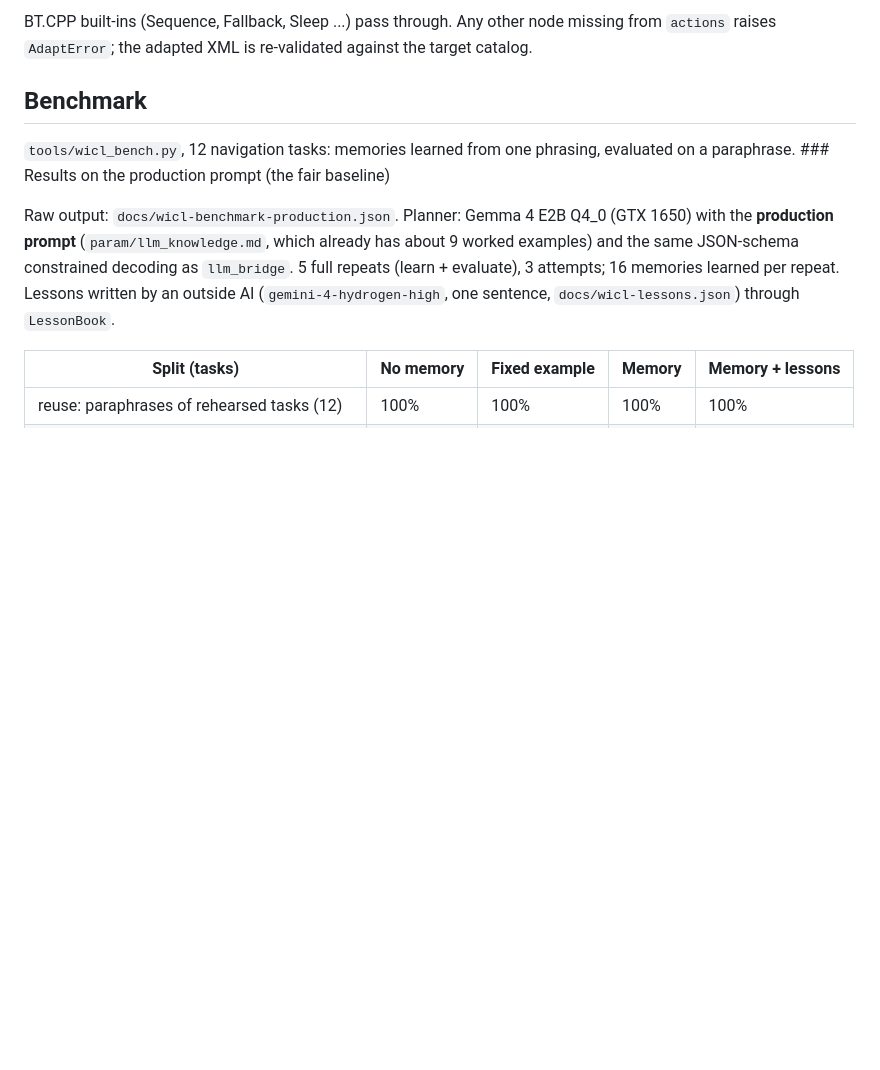
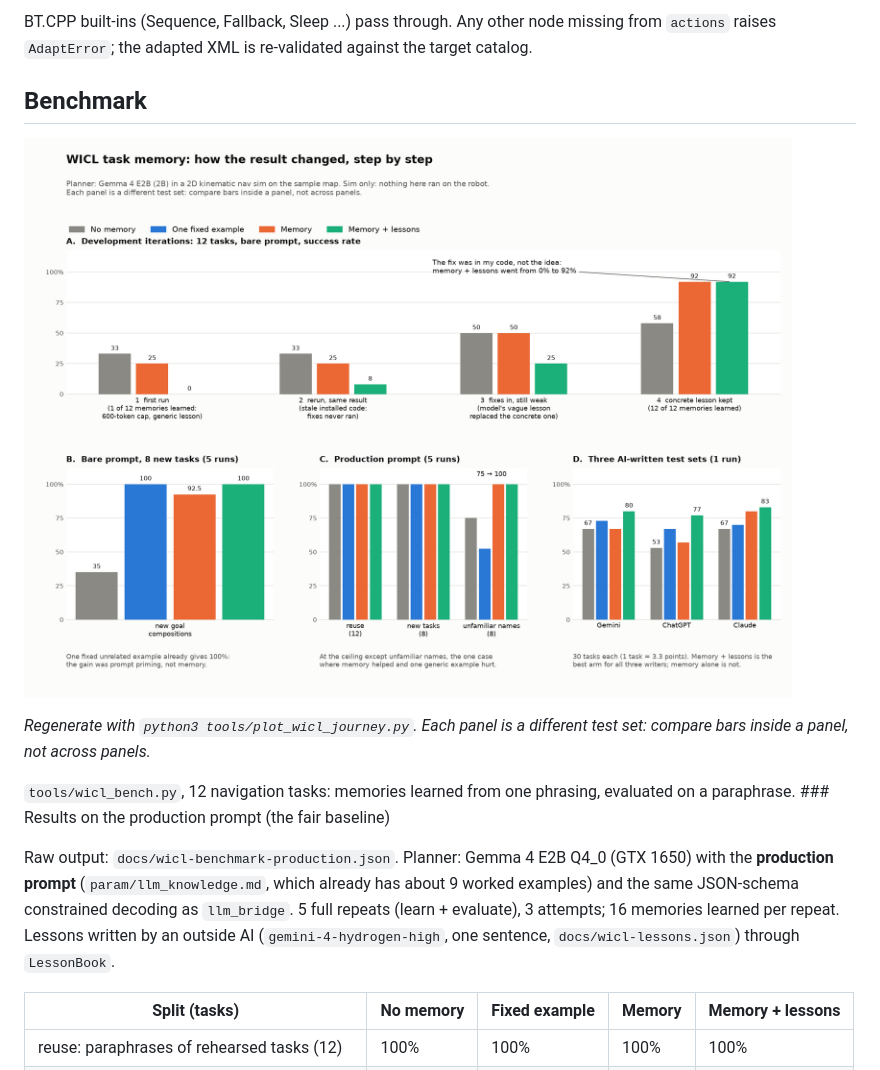
Before and after one commit to lkaixian/ros2-jazzy-framework, a Markdown page: docs/wicl.md, the part around the change. Rendered like a GitHub page; pictures changed too: docs/img/wicl-journey.png (added); blank space fills up the shorter version.

Commit message:
docs(wicl): chart of every benchmark iteration (tools/plot_wicl_journey.py)
Co-Authored-By: Claude Sonnet 5.5 <noreply@anthropic.com>

```diff
--- a/docs/wicl.md
+++ b/docs/wicl.md
@@ -67,6 +67,10 @@ actions:                       # source node id -> target spelling
 BT.CPP built-ins (Sequence, Fallback, Sleep ...) pass through. Any other node missing from `actions` raises `AdaptError`; the adapted XML is re-validated against the target catalog.
 
 ## Benchmark
+
+![How the WICL benchmark result changed, iteration by iteration](img/wicl-journey.png)
+
+*Regenerate with `python3 tools/plot_wicl_journey.py`. Each panel is a different test set: compare bars inside a panel, not across panels.*
 
 `tools/wicl_bench.py`, 12 navigation tasks: memories learned from one phrasing, evaluated on a paraphrase. ### Results on the production prompt (the fair baseline)
 
```
Also changed, not shown: 1 other file.
